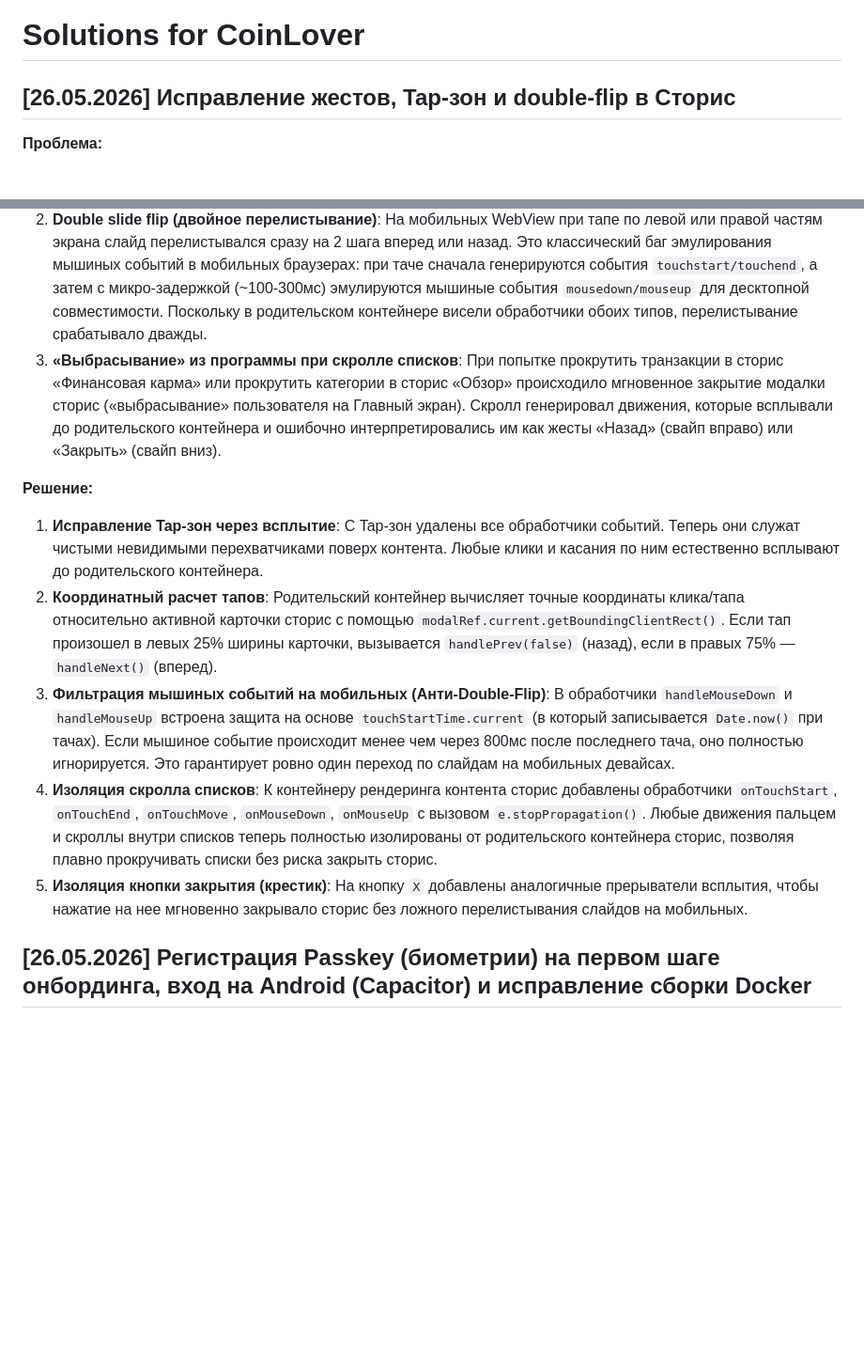
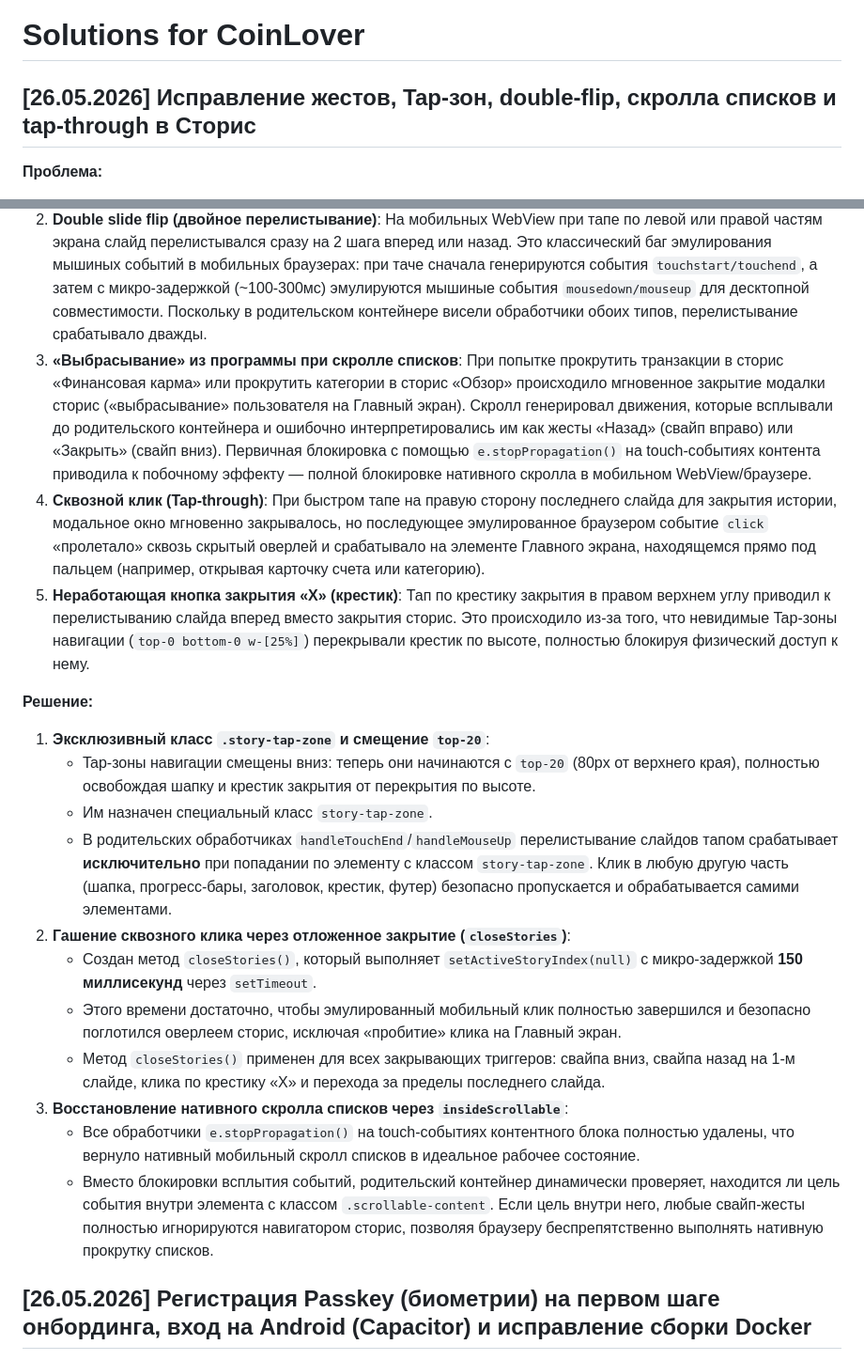
Before and after one commit to falcorrus/coinLover, a Markdown page: !Docs/!SOLUTIONS.md, 2 parts joined by grey strips. Shown at 94% size. GitHub-like rendering; blank space fills up the shorter version.

Commit message:
docs: finalize SOLUTIONS.md explanations and format

```diff
--- a/!Docs/!SOLUTIONS.md
+++ b/!Docs/!SOLUTIONS.md
@@ -1,18 +1,26 @@
 # Solutions for CoinLover
 
-## [26.05.2026] Исправление жестов, Tap-зон и double-flip в Сторис
+## [26.05.2026] Исправление жестов, Tap-зон, double-flip, скролла списков и tap-through в Сторис
 
 **Проблема:**
 1. **Нерабочие Tap-зоны**: Нажатие по левой и правой частям экрана внутри Сторис останавливало (паузило) прогресс-бар, но не перелистывало слайды назад/вперед. Это происходило из-за того, что на Tap-зонах висели обработчики событий `onTouchStart` и `onMouseDown` с `e.stopPropagation()`. Они прерывали нативный цикл жестов, из-за чего браузер мобильного устройства не синтезировал клик, а родительский контейнер оставался в режиме бесконечной паузы.
 2. **Double slide flip (двойное перелистывание)**: На мобильных WebView при тапе по левой или правой частям экрана слайд перелистывался сразу на 2 шага вперед или назад. Это классический баг эмулирования мышиных событий в мобильных браузерах: при таче сначала генерируются события `touchstart/touchend`, а затем с микро-задержкой (~100-300мс) эмулируются мышиные события `mousedown/mouseup` для десктопной совместимости. Поскольку в родительском контейнере висели обработчики обоих типов, перелистывание срабатывало дважды.
-3. **«Выбрасывание» из программы при скролле списков**: При попытке прокрутить транзакции в сторис «Финансовая карма» или прокрутить категории в сторис «Обзор» происходило мгновенное закрытие модалки сторис («выбрасывание» пользователя на Главный экран). Скролл генерировал движения, которые всплывали до родительского контейнера и ошибочно интерпретировались им как жесты «Назад» (свайп вправо) или «Закрыть» (свайп вниз).
+3. **«Выбрасывание» из программы при скролле списков**: При попытке прокрутить транзакции в сторис «Финансовая карма» или прокрутить категории в сторис «Обзор» происходило мгновенное закрытие модалки сторис («выбрасывание» пользователя на Главный экран). Скролл генерировал движения, которые всплывали до родительского контейнера и ошибочно интерпретировались им как жесты «Назад» (свайп вправо) или «Закрыть» (свайп вниз). Первичная блокировка с помощью `e.stopPropagation()` на touch-событиях контента приводила к побочному эффекту — полной блокировке нативного скролла в мобильном WebView/браузере.
+4. **Сквозной клик (Tap-through)**: При быстром тапе на правую сторону последнего слайда для закрытия истории, модальное окно мгновенно закрывалось, но последующее эмулированное браузером событие `click` «пролетало» сквозь скрытый оверлей и срабатывало на элементе Главного экрана, находящемся прямо под пальцем (например, открывая карточку счета или категорию).
+5. **Неработающая кнопка закрытия «X» (крестик)**: Тап по крестику закрытия в правом верхнем углу приводил к перелистыванию слайда вперед вместо закрытия сторис. Это происходило из-за того, что невидимые Tap-зоны навигации (`top-0 bottom-0 w-[25%]`) перекрывали крестик по высоте, полностью блокируя физический доступ к нему.
 
 **Решение:**
-1. **Исправление Tap-зон через всплытие**: С Tap-зон удалены все обработчики событий. Теперь они служат чистыми невидимыми перехватчиками поверх контента. Любые клики и касания по ним естественно всплывают до родительского контейнера.
-2. **Координатный расчет тапов**: Родительский контейнер вычисляет точные координаты клика/тапа относительно активной карточки сторис с помощью `modalRef.current.getBoundingClientRect()`. Если тап произошел в левых 25% ширины карточки, вызывается `handlePrev(false)` (назад), если в правых 75% — `handleNext()` (вперед).
-3. **Фильтрация мышиных событий на мобильных (Анти-Double-Flip)**: В обработчики `handleMouseDown` и `handleMouseUp` встроена защита на основе `touchStartTime.current` (в который записывается `Date.now()` при тачах). Если мышиное событие происходит менее чем через 800мс после последнего тача, оно полностью игнорируется. Это гарантирует ровно один переход по слайдам на мобильных девайсах.
-4. **Изоляция скролла списков**: К контейнеру рендеринга контента сторис добавлены обработчики `onTouchStart`, `onTouchEnd`, `onTouchMove`, `onMouseDown`, `onMouseUp` с вызовом `e.stopPropagation()`. Любые движения пальцем и скроллы внутри списков теперь полностью изолированы от родительского контейнера сторис, позволяя плавно прокручивать списки без риска закрыть сторис.
-5. **Изоляция кнопки закрытия (крестик)**: На кнопку `X` добавлены аналогичные прерыватели всплытия, чтобы нажатие на нее мгновенно закрывало сторис без ложного перелистывания слайдов на мобильных.
+1. **Эксклюзивный класс `.story-tap-zone` и смещение `top-20`**:
+   - Tap-зоны навигации смещены вниз: теперь они начинаются с `top-20` (80px от верхнего края), полностью освобождая шапку и крестик закрытия от перекрытия по высоте.
+   - Им назначен специальный класс `story-tap-zone`.
+   - В родительских обработчиках `handleTouchEnd`/`handleMouseUp` перелистывание слайдов тапом срабатывает **исключительно** при попадании по элементу с классом `story-tap-zone`. Клик в любую другую часть (шапка, прогресс-бары, заголовок, крестик, футер) безопасно пропускается и обрабатывается самими элементами.
+2. **Гашение сквозного клика через отложенное закрытие (`closeStories`)**:
+   - Создан метод `closeStories()`, который выполняет `setActiveStoryIndex(null)` с микро-задержкой **150 миллисекунд** через `setTimeout`.
+   - Этого времени достаточно, чтобы эмулированный мобильный клик полностью завершился и безопасно поглотился оверлеем сторис, исключая «пробитие» клика на Главный экран.
+   - Метод `closeStories()` применен для всех закрывающих триггеров: свайпа вниз, свайпа назад на 1-м слайде, клика по крестику «X» и перехода за пределы последнего слайда.
+3. **Восстановление нативного скролла списков через `insideScrollable`**:
+   - Все обработчики `e.stopPropagation()` на touch-событиях контентного блока полностью удалены, что вернуло нативный мобильный скролл списков в идеальное рабочее состояние.
+   - Вместо блокировки всплытия событий, родительский контейнер динамически проверяет, находится ли цель события внутри элемента с классом `.scrollable-content`. Если цель внутри него, любые свайп-жесты полностью игнорируются навигатором сторис, позволяя браузеру беспрепятственно выполнять нативную прокрутку списков.
 
 ## [26.05.2026] Регистрация Passkey (биометрии) на первом шаге онбординга, вход на Android (Capacitor) и исправление сборки Docker
 
```
